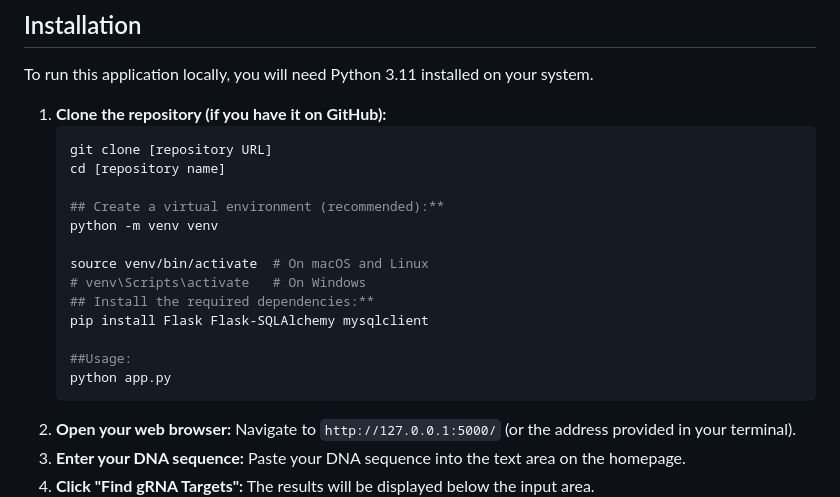
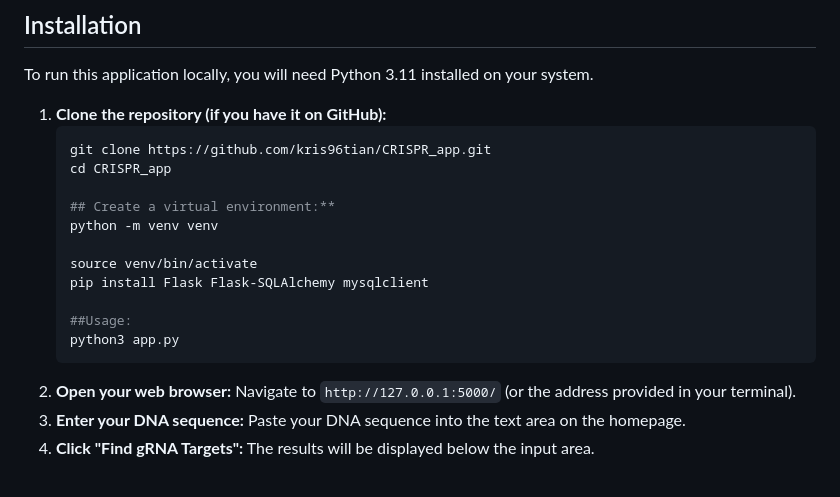
Before and after one commit to kris96tian/CRISPR_app, a Markdown page: README.md, the part around the change. Drawn GitHub-style; blank space fills up the shorter version.

````diff
--- a/README.md
+++ b/README.md
@@ -28,19 +28,17 @@ To run this application locally, you will need Python 3.11 installed on your sys
 
 1.  **Clone the repository (if you have it on GitHub):**
     ```bash
-    git clone [repository URL]
-    cd [repository name]
+    git clone https://github.com/kris96tian/CRISPR_app.git
+    cd CRISPR_app
 
-    ## Create a virtual environment (recommended):**
+    ## Create a virtual environment:**
     python -m venv venv
 
-    source venv/bin/activate  # On macOS and Linux
-    # venv\Scripts\activate   # On Windows
-    ## Install the required dependencies:**
+    source venv/bin/activate
     pip install Flask Flask-SQLAlchemy mysqlclient
 
     ##Usage:
-    python app.py
+    python3 app.py
     ```
 2.  **Open your web browser:** Navigate to `http://127.0.0.1:5000/` (or the address provided in your terminal).
 3.  **Enter your DNA sequence:** Paste your DNA sequence into the text area on the homepage.
````
